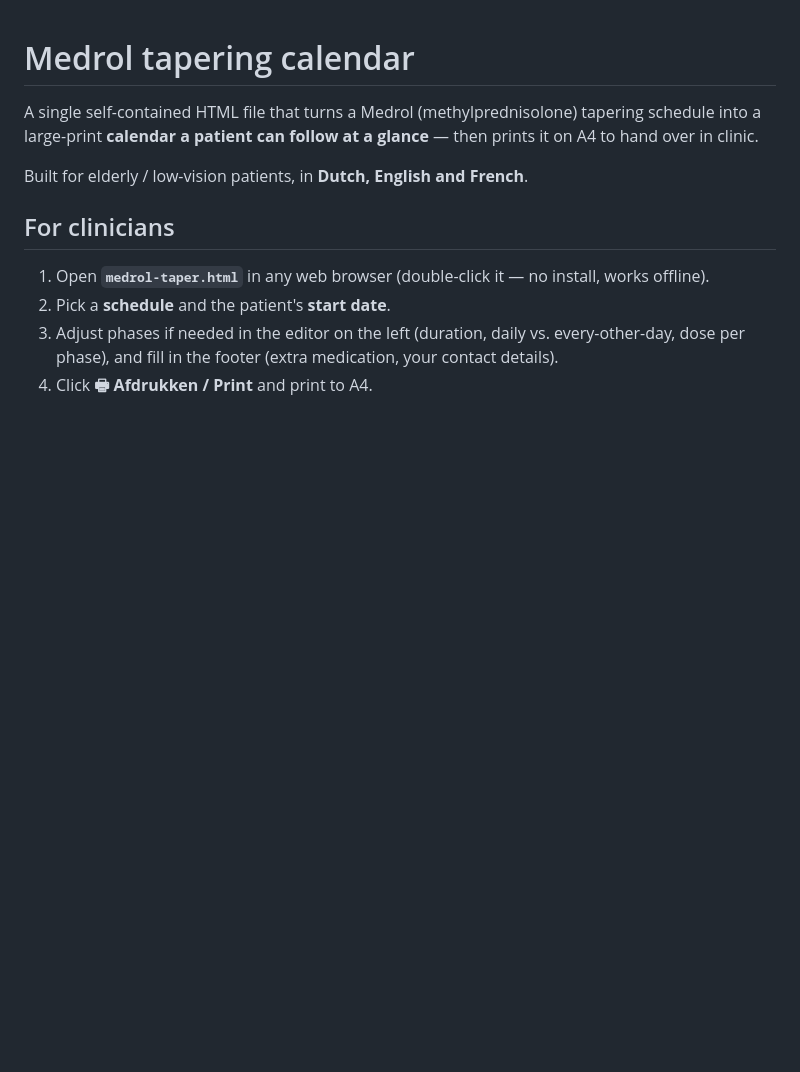
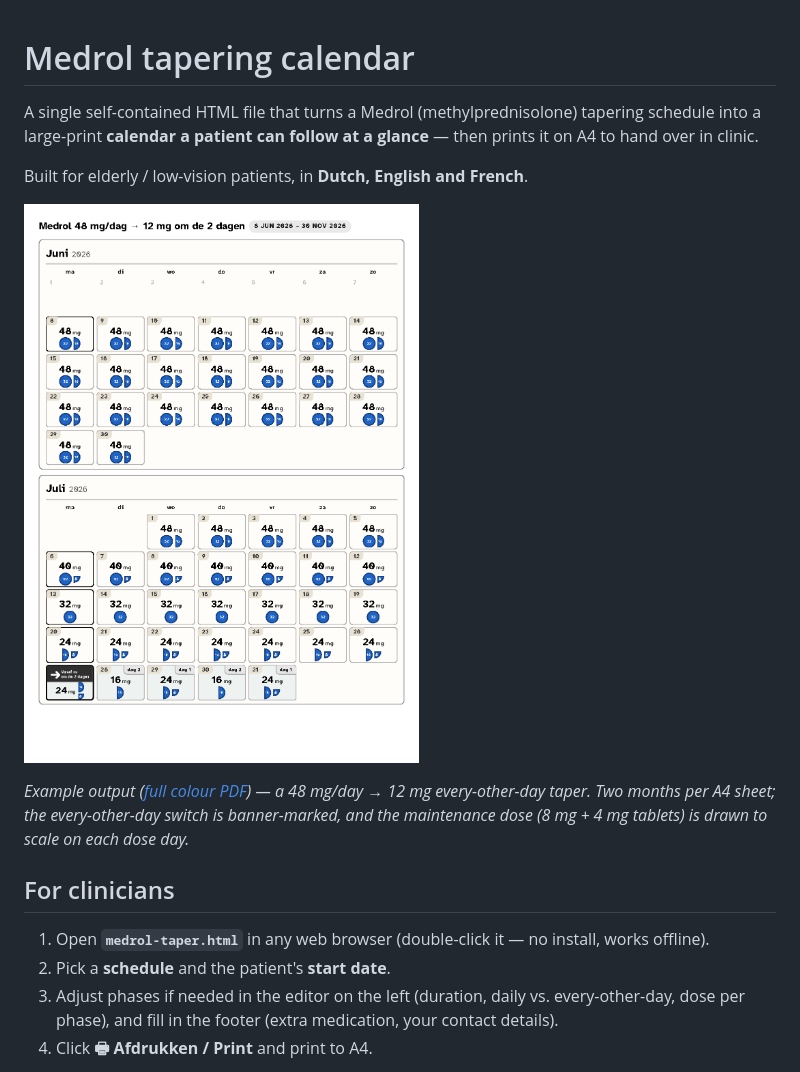
Before and after one commit to kevyman/taper, a Markdown page: README.md, the part around the change. Drawn GitHub-style; pictures changed too: example-preview.png (added); blank space fills up the shorter version.

Commit message:
Add example output PDF and README preview

```diff
--- a/README.md
+++ b/README.md
@@ -5,6 +5,13 @@ tapering schedule into a large-print **calendar a patient can follow at a
 glance** — then prints it on A4 to hand over in clinic.
 
 Built for elderly / low-vision patients, in **Dutch, English and French**.
+
+![Example of the printed calendar](example-preview.png)
+
+*Example output ([full colour PDF](medrol-taper-example.pdf)) — a 48 mg/day →
+12 mg every-other-day taper. Two months per A4 sheet; the every-other-day switch
+is banner-marked, and the maintenance dose (8 mg + 4 mg tablets) is drawn to
+scale on each dose day.*
 
 ## For clinicians
 
```
Also changed, not shown: 1 other file.
